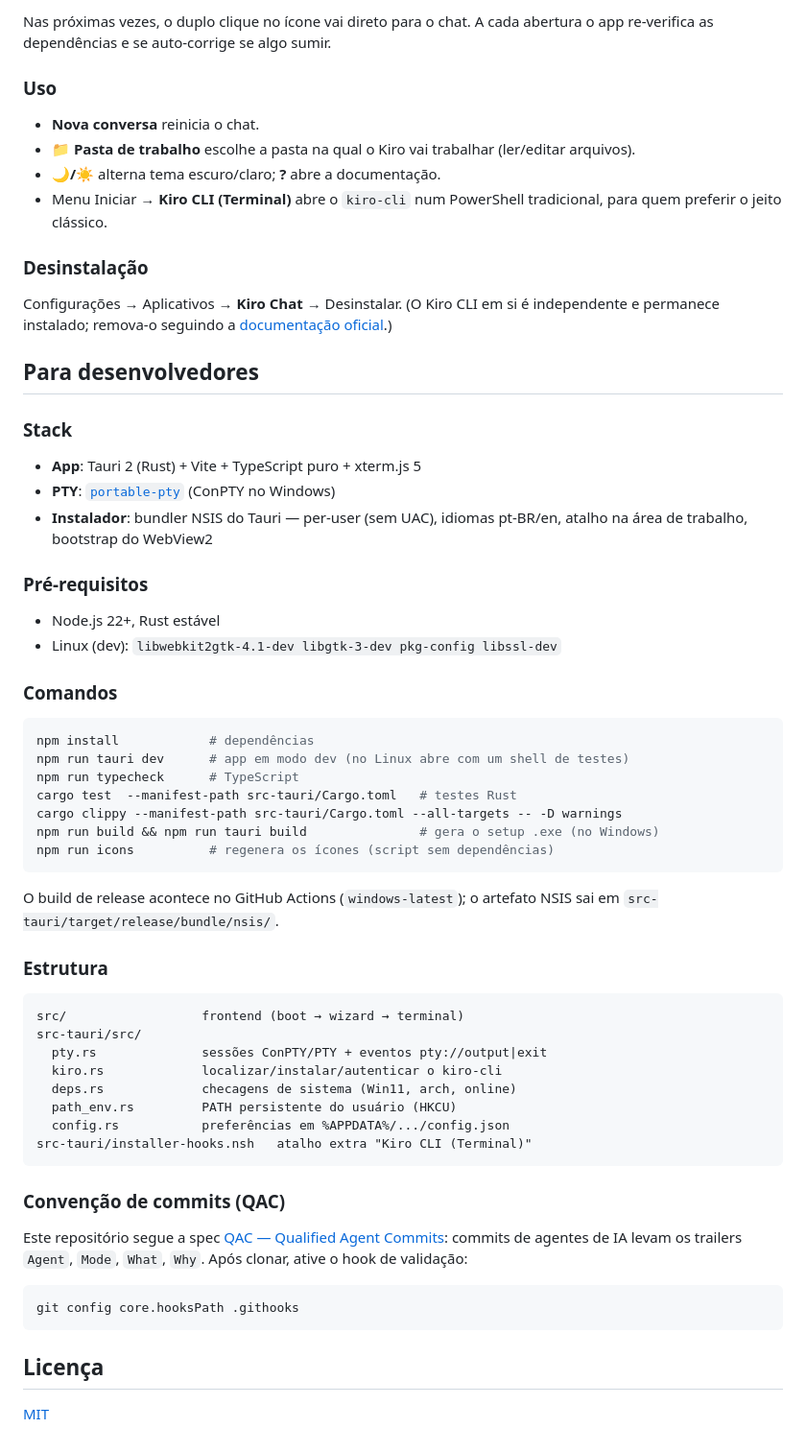
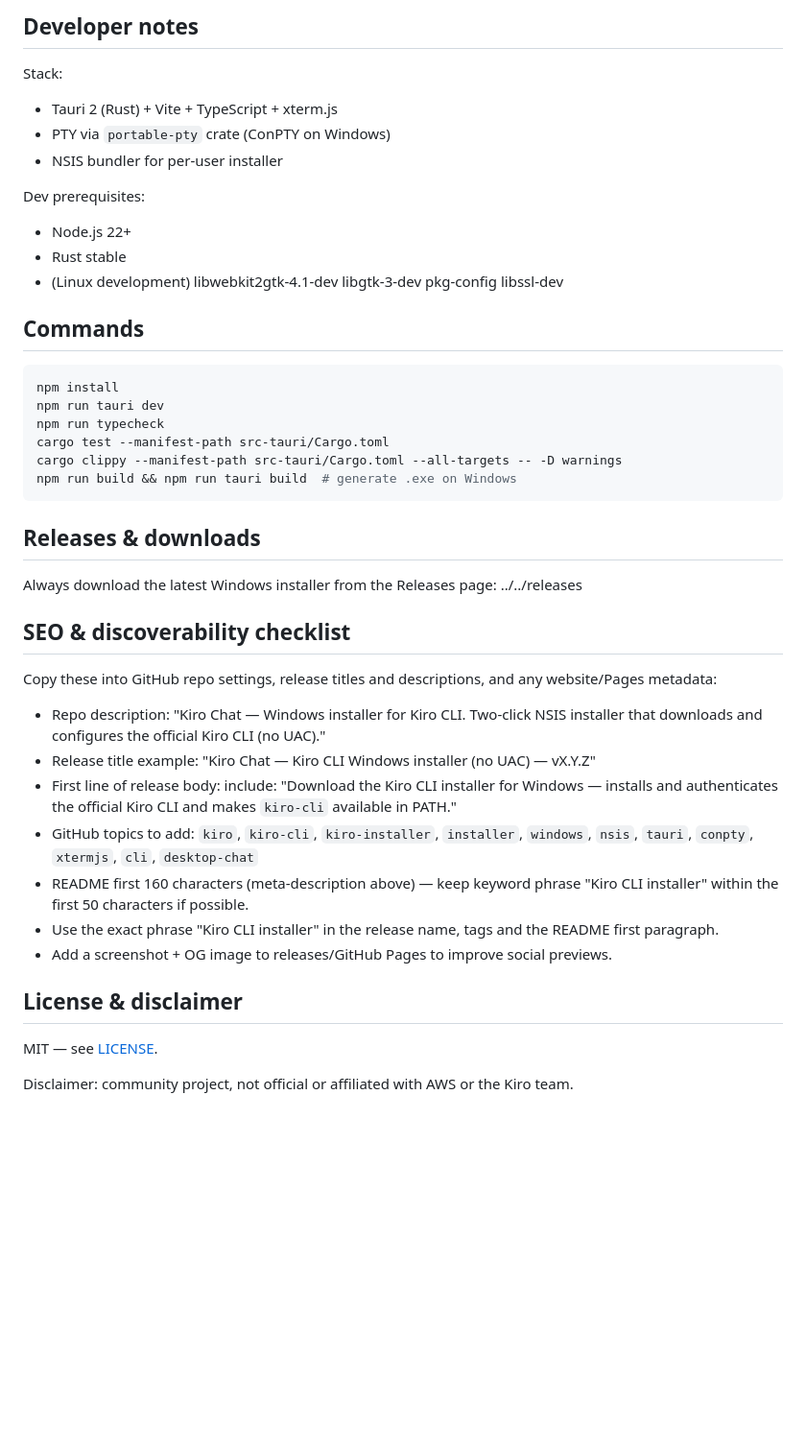
Before and after one commit to hubtheocoelho/kiro-chat, a Markdown page: README.md, the part around one of its changes. Shown at 96% size. Rendered like a GitHub page; blank space fills up the shorter version.

````diff
--- a/README.md
+++ b/README.md
@@ -30,65 +72,44 @@ Ao abrir pela primeira vez, o app prepara tudo sozinho:
 
-Nas próximas vezes, o duplo clique no ícone vai direto para o chat. A cada abertura o app re-verifica as dependências e se auto-corrige se algo sumir.
+Developer notes
+---
+Stack:
+- Tauri 2 (Rust) + Vite + TypeScript + xterm.js
+- PTY via `portable-pty` crate (ConPTY on Windows)
+- NSIS bundler for per-user installer
 
-### Uso
+Dev prerequisites:
+- Node.js 22+
+- Rust stable
+- (Linux development) libwebkit2gtk-4.1-dev libgtk-3-dev pkg-config libssl-dev
 
-- **Nova conversa** reinicia o chat.
-- **📁 Pasta de trabalho** escolhe a pasta na qual o Kiro vai trabalhar (ler/editar arquivos).
-- **🌙/☀️** alterna tema escuro/claro; **?** abre a documentação.
-- Menu Iniciar → **Kiro CLI (Terminal)** abre o `kiro-cli` num PowerShell tradicional, para quem preferir o jeito clássico.
-
-### Desinstalação
-
-Configurações → Aplicativos → **Kiro Chat** → Desinstalar. (O Kiro CLI em si é independente e permanece instalado; remova-o seguindo a [documentação oficial](https://kiro.dev/docs/cli/installation/).)
-
-## Para desenvolvedores
-
-### Stack
-
-- **App**: Tauri 2 (Rust) + Vite + TypeScript puro + xterm.js 5
-- **PTY**: [`portable-pty`](https://crates.io/crates/portable-pty) (ConPTY no Windows)
-- **Instalador**: bundler NSIS do Tauri — per-user (sem UAC), idiomas pt-BR/en, atalho na área de trabalho, bootstrap do WebView2
-
-### Pré-requisitos
-
-- Node.js 22+, Rust estável
-- Linux (dev): `libwebkit2gtk-4.1-dev libgtk-3-dev pkg-config libssl-dev`
-
-### Comandos
-
+Commands
+---
 ```bash
-npm install            # dependências
-npm run tauri dev      # app em modo dev (no Linux abre com um shell de testes)
-npm run typecheck      # TypeScript
-cargo test  --manifest-path src-tauri/Cargo.toml   # testes Rust
+npm install
+npm run tauri dev
+npm run typecheck
+cargo test --manifest-path src-tauri/Cargo.toml
 cargo clippy --manifest-path src-tauri/Cargo.toml --all-targets -- -D warnings
-npm run build && npm run tauri build               # gera o setup .exe (no Windows)
-npm run icons          # regenera os ícones (script sem dependências)
+npm run build && npm run tauri build  # generate .exe on Windows
 ```
 
-O build de release acontece no GitHub Actions (`windows-latest`); o artefato NSIS sai em `src-tauri/target/release/bundle/nsis/`.
+Releases & downloads
+---
+Always download the latest Windows installer from the Releases page: ../../releases
 
-### Estrutura
+SEO & discoverability checklist
+---
+Copy these into GitHub repo settings, release titles and descriptions, and any website/Pages metadata:
+- Repo description: "Kiro Chat — Windows installer for Kiro CLI. Two-click NSIS installer that downloads and configures the official Kiro CLI (no UAC)."
+- Release title example: "Kiro Chat — Kiro CLI Windows installer (no UAC) — vX.Y.Z"
+- First line of release body: include: "Download the Kiro CLI installer for Windows — installs and authenticates the official Kiro CLI and makes `kiro-cli` available in PATH."
+- GitHub topics to add: `kiro`, `kiro-cli`, `kiro-installer`, `installer`, `windows`, `nsis`, `tauri`, `conpty`, `xtermjs`, `cli`, `desktop-chat`
+- README first 160 characters (meta-description above) — keep keyword phrase "Kiro CLI installer" within the first 50 characters if possible.
+- Use the exact phrase "Kiro CLI installer" in the release name, tags and the README first paragraph.
+- Add a screenshot + OG image to releases/GitHub Pages to improve social previews.
 
-```
-src/                  frontend (boot → wizard → terminal)
-src-tauri/src/
-  pty.rs              sessões ConPTY/PTY + eventos pty://output|exit
-  kiro.rs             localizar/instalar/autenticar o kiro-cli
-  deps.rs             checagens de sistema (Win11, arch, online)
-  path_env.rs         PATH persistente do usuário (HKCU)
-  config.rs           preferências em %APPDATA%/.../config.json
-src-tauri/installer-hooks.nsh   atalho extra "Kiro CLI (Terminal)"
-```
+License & disclaimer
+---
+MIT — see [LICENSE](LICENSE).
 
-### Convenção de commits (QAC)
-
-Este repositório segue a spec [QAC — Qualified Agent Commits](https://github.com/hubtheocoelho/qac-spec): commits de agentes de IA levam os trailers `Agent`, `Mode`, `What`, `Why`. Após clonar, ative o hook de validação:
-
-```bash
-git config core.hooksPath .githooks
-```
-
-## Licença
-
-[MIT](LICENSE)
+Disclaimer: community project, not official or affiliated with AWS or the Kiro team.
````
Also changed, not shown: other parts of README.md (+60 -18 lines).
